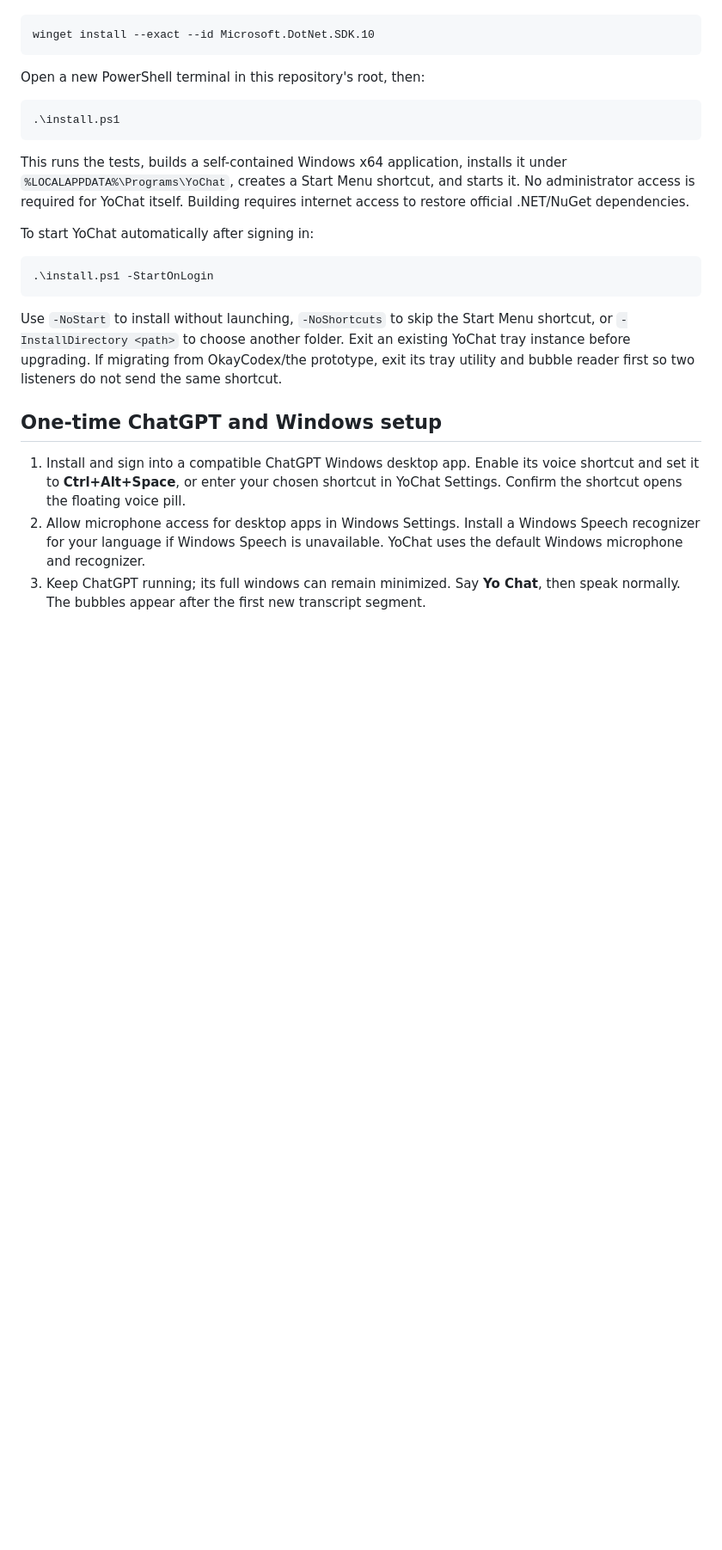
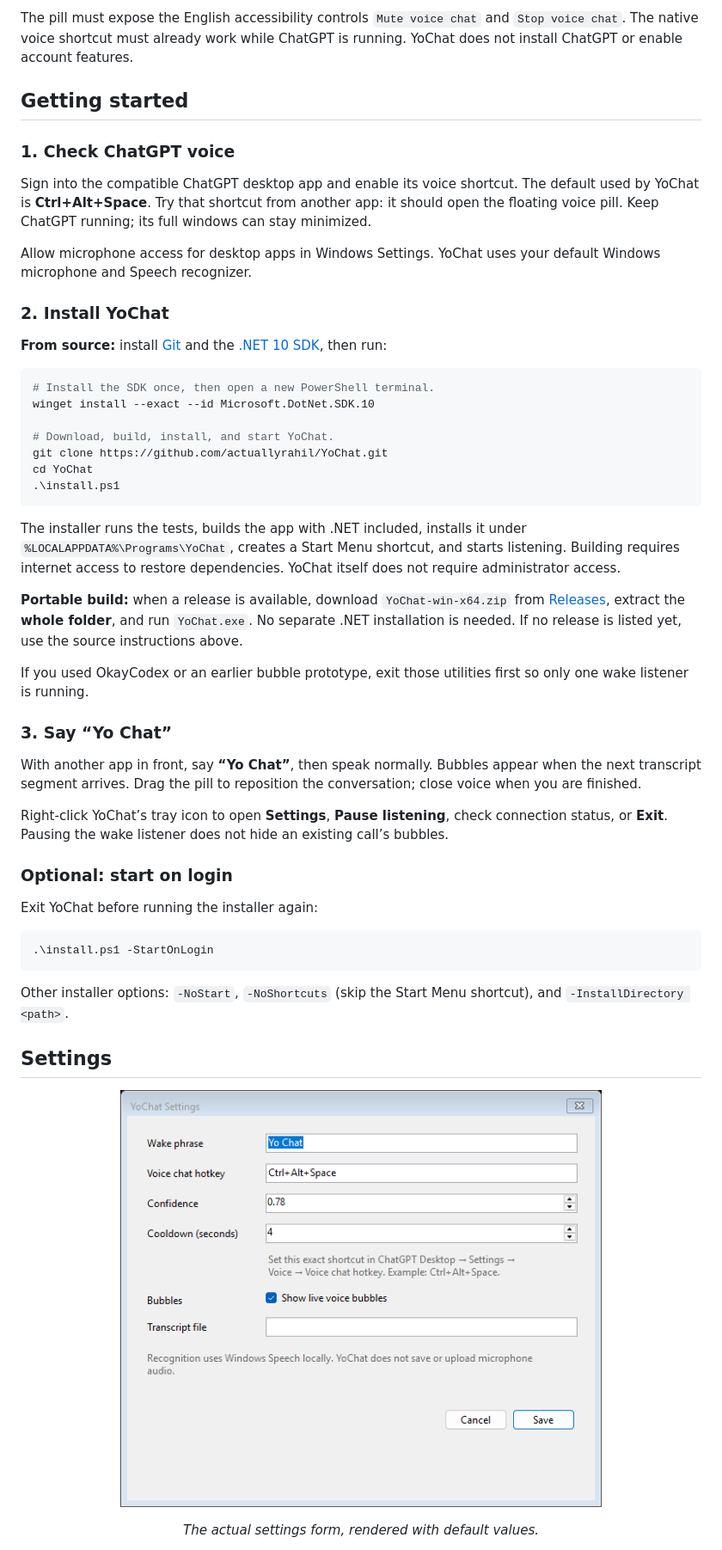
Before and after one commit to actuallyrahil/YoChat, a Markdown page: README.md, the part around one of its changes. Shown at 86% size. Rendered like a GitHub page; pictures changed too: docs/images/settings.png (added); blank space fills up the shorter version.

````diff
--- a/README.md
+++ b/README.md
@@ -24,38 +71,72 @@ On Windows, install the [.NET 10 SDK](https://learn.microsoft.com/dotnet/core/in
+The pill must expose the English accessibility controls `Mute voice chat` and
+`Stop voice chat`. The native voice shortcut must already work while ChatGPT is
+running. YoChat does not install ChatGPT or enable account features.
+
+## Getting started
+
+### 1. Check ChatGPT voice
+
+Sign into the compatible ChatGPT desktop app and enable its voice shortcut.
+The default used by YoChat is **Ctrl+Alt+Space**. Try that shortcut from another
+app: it should open the floating voice pill. Keep ChatGPT running; its full
+windows can stay minimized.
+
+Allow microphone access for desktop apps in Windows Settings. YoChat uses your
+default Windows microphone and Speech recognizer.
+
+### 2. Install YoChat
+
+**From source:** install [Git](https://git-scm.com/downloads/win) and the
+[.NET 10 SDK](https://learn.microsoft.com/dotnet/core/install/windows), then run:
 
 ```powershell
+# Install the SDK once, then open a new PowerShell terminal.
 winget install --exact --id Microsoft.DotNet.SDK.10
-```
 
-Open a new PowerShell terminal in this repository's root, then:
-
-```powershell
+# Download, build, install, and start YoChat.
+git clone https://github.com/actuallyrahil/YoChat.git
+cd YoChat
 .\install.ps1
 ```
 
-This runs the tests, builds a self-contained Windows x64 application, installs
-it under `%LOCALAPPDATA%\Programs\YoChat`, creates a Start Menu shortcut, and
-starts it. No administrator access is required for YoChat itself. Building
-requires internet access to restore official .NET/NuGet dependencies.
+The installer runs the tests, builds the app with .NET included, installs it
+under `%LOCALAPPDATA%\Programs\YoChat`, creates a Start Menu shortcut, and starts
+listening. Building requires internet access to restore dependencies. YoChat
+itself does not require administrator access.
 
-To start YoChat automatically after signing in:
+**Portable build:** when a release is available, download `YoChat-win-x64.zip`
+from [Releases](https://github.com/actuallyrahil/YoChat/releases), extract the
+**whole folder**, and run `YoChat.exe`. No separate .NET installation is needed.
+If no release is listed yet, use the source instructions above.
+
+If you used OkayCodex or an earlier bubble prototype, exit those utilities first
+so only one wake listener is running.
+
+### 3. Say “Yo Chat”
+
+With another app in front, say **“Yo Chat”**, then speak normally. Bubbles appear
+when the next transcript segment arrives. Drag the pill to reposition the
+conversation; close voice when you are finished.
+
+Right-click YoChat’s tray icon to open **Settings**, **Pause listening**, check
+connection status, or **Exit**. Pausing the wake listener does not hide an
+existing call’s bubbles.
+
+### Optional: start on login
+
+Exit YoChat before running the installer again:
 
 ```powershell
 .\install.ps1 -StartOnLogin
 ```
 
-Use `-NoStart` to install without launching, `-NoShortcuts` to skip the Start Menu shortcut, or `-InstallDirectory <path>` to
-choose another folder. Exit an existing YoChat tray instance before upgrading.
-If migrating from OkayCodex/the prototype, exit its tray utility and bubble
-reader first so two listeners do not send the same shortcut.
+Other installer options: `-NoStart`, `-NoShortcuts` (skip the Start Menu shortcut),
+and `-InstallDirectory <path>`.
 
-## One-time ChatGPT and Windows setup
+## Settings
 
-1. Install and sign into a compatible ChatGPT Windows desktop app. Enable its
-   voice shortcut and set it to **Ctrl+Alt+Space**, or enter your chosen shortcut
-   in YoChat Settings. Confirm the shortcut opens the floating voice pill.
-2. Allow microphone access for desktop apps in Windows Settings. Install a
-   Windows Speech recognizer for your language if Windows Speech is unavailable.
-   YoChat uses the default Windows microphone and recognizer.
-3. Keep ChatGPT running; its full windows can remain minimized. Say **Yo Chat**,
-   then speak normally. The bubbles appear after the first new transcript segment.
+<p align="center">
+  <img src="docs/images/settings.png" width="560" alt="YoChat Settings showing wake phrase, voice hotkey, recognition confidence, cooldown, live bubble toggle, and optional transcript path">
+</p>
+<p align="center"><em>The actual settings form, rendered with default values.</em></p>
 
````
Also changed, not shown: other parts of README.md (+130 -101 lines), docs/images/conversation-preview.png (added).
